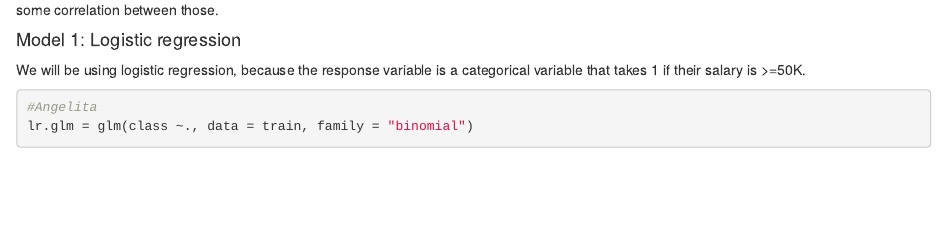
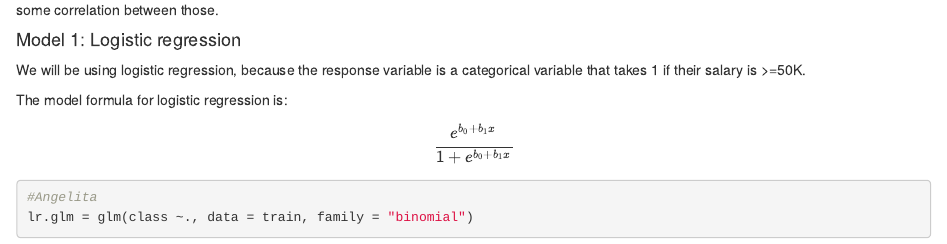
Before and after one commit to math-4322-group-1/project, an R Markdown document (project.Rmd): the page in a window 1100 px wide, from 4190 px down. Rendered offline with R 4.5, knitr and Pandoc, with nearby package versions; drawn as R Markdown's standard HTML page in place of the format the file asks for; some code elsewhere in the file could not run offline.

Commit message:
put logistic regression model formula

````diff
--- a/project.Rmd
+++ b/project.Rmd
@@ -189,6 +189,8 @@ Doesn't appear that from the original model there is much correlation between th
 
 We will be using logistic regression, because the response variable is a categorical variable that takes 1 if their salary is >=50K.
 
+The model formula for logistic regression is: $$\frac{e^{b_0 + b_1 x}}{1+e^{b_0 + b_1 x}}$$
+
 ```{r, warning=FALSE}
 #Angelita
 lr.glm = glm(class ~., data = train, family = "binomial")
````
